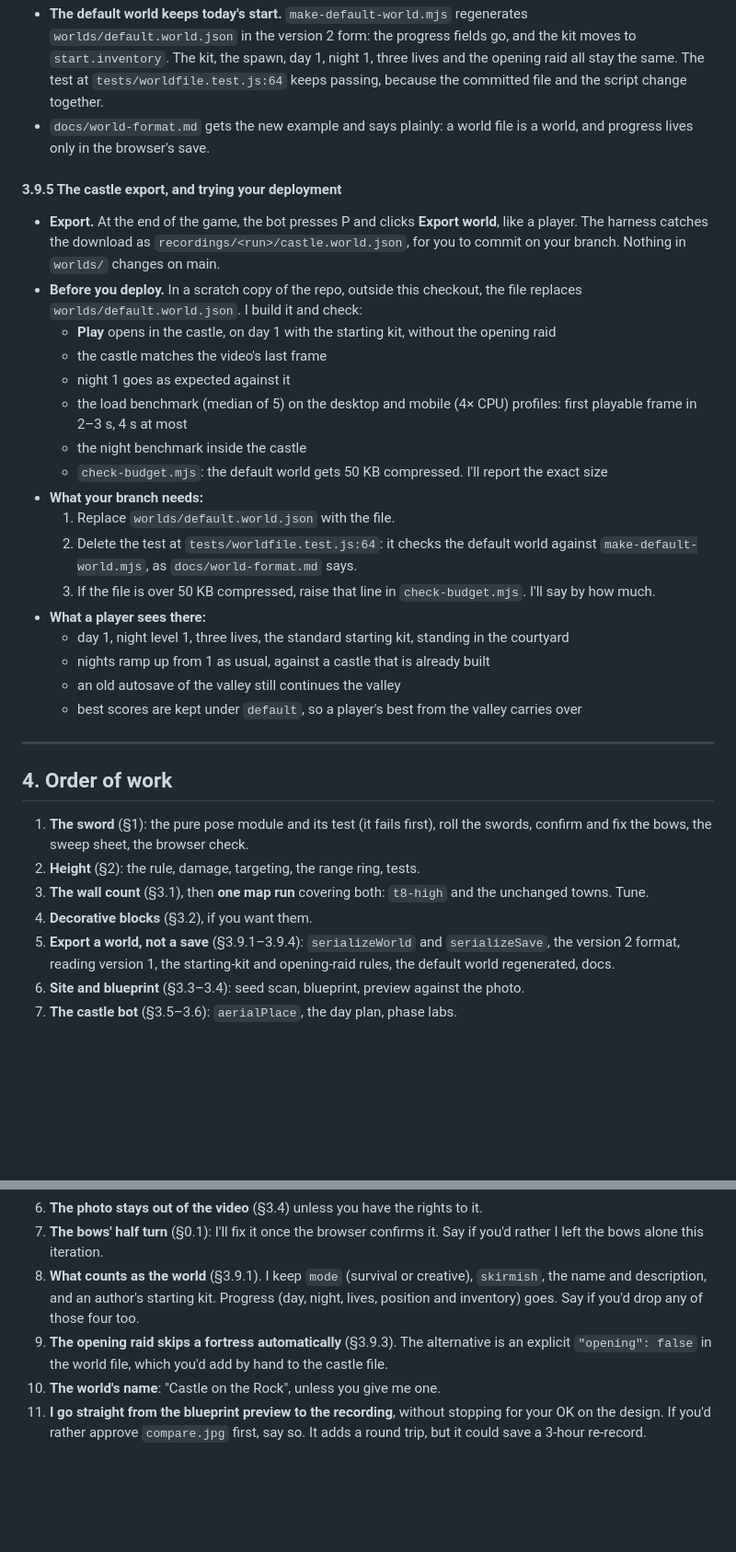
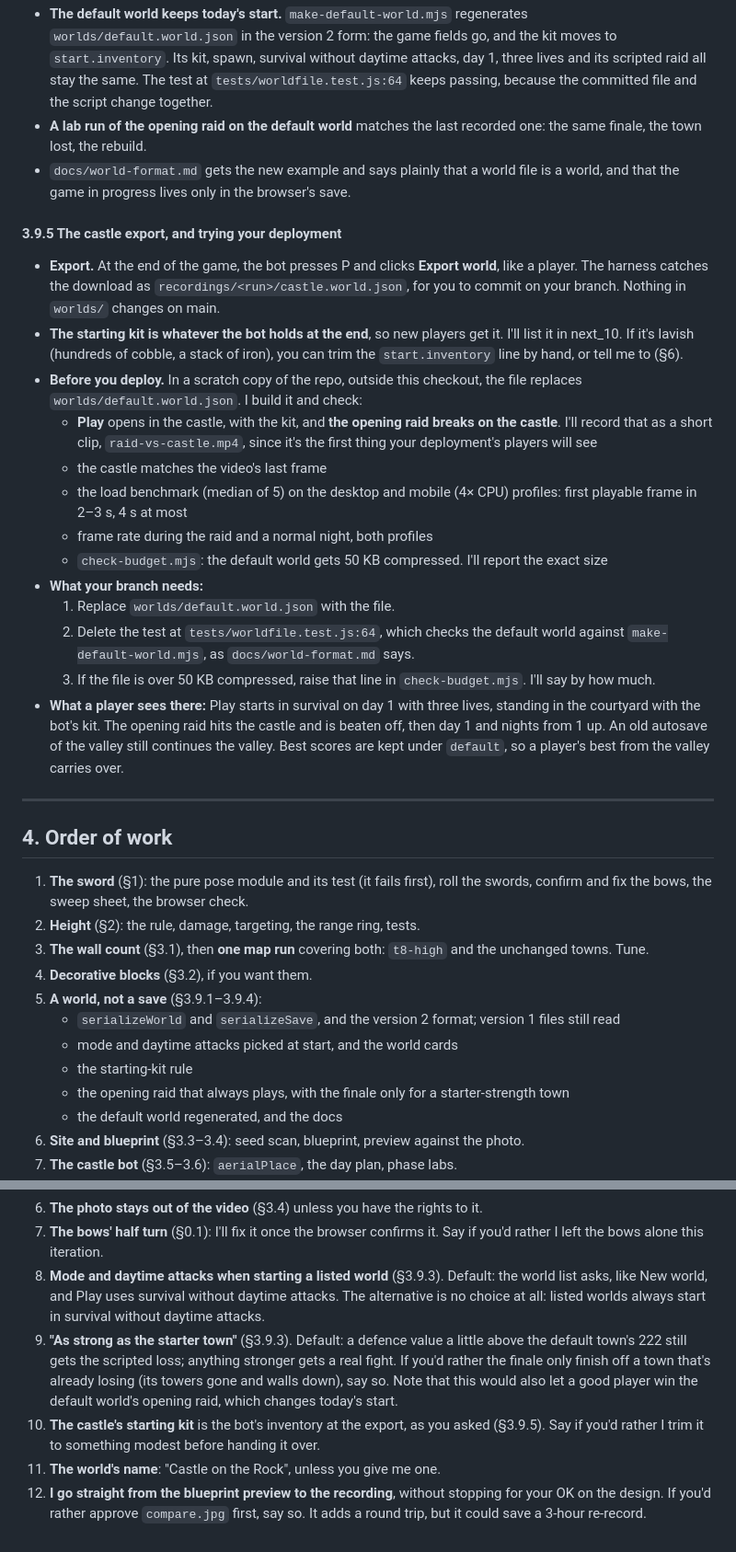
Before and after one commit to doublependu/block, a Markdown page: ai/plan_10.md, 2 parts joined by grey strips. Shown at 92% size. Rendered like a GitHub page; blank space fills up the shorter version.

```diff
--- a/ai/plan_10.md
+++ b/ai/plan_10.md
@@ -531,36 +548,41 @@ world started from **New world** has no kit, so its export has none. The castle
 - **The default world keeps today's start.** `make-default-world.mjs` regenerates
-  `worlds/default.world.json` in the version 2 form: the progress fields go, and the kit moves to
-  `start.inventory`. The kit, the spawn, day 1, night 1, three lives and the opening raid all stay
-  the same. The test at `tests/worldfile.test.js:64` keeps passing, because the committed file and
-  the script change together.
-- `docs/world-format.md` gets the new example and says plainly: a world file is a world, and
-  progress lives only in the browser's save.
+  `worlds/default.world.json` in the version 2 form: the game fields go, and the kit moves to
+  `start.inventory`. Its kit, spawn, survival without daytime attacks, day 1, three lives and its
+  scripted raid all stay the same. The test at `tests/worldfile.test.js:64` keeps passing, because
+  the committed file and the script change together.
+- **A lab run of the opening raid on the default world** matches the last recorded one: the same
+  finale, the town lost, the rebuild.
+- `docs/world-format.md` gets the new example and says plainly that a world file is a world, and
+  that the game in progress lives only in the browser's save.
 
 #### 3.9.5 The castle export, and trying your deployment
 
 - **Export.** At the end of the game, the bot presses P and clicks **Export world**, like a player.
   The harness catches the download as `recordings/<run>/castle.world.json`, for you to commit on
   your branch. Nothing in `worlds/` changes on main.
+- **The starting kit is whatever the bot holds at the end**, so new players get it. I'll list it in
+  next_10. If it's lavish (hundreds of cobble, a stack of iron), you can trim the `start.inventory`
+  line by hand, or tell me to (§6).
 - **Before you deploy.** In a scratch copy of the repo, outside this checkout, the file replaces
   `worlds/default.world.json`. I build it and check:
-  - **Play** opens in the castle, on day 1 with the starting kit, without the opening raid
+  - **Play** opens in the castle, with the kit, and **the opening raid breaks on the castle**. I'll
+    record that as a short clip, `raid-vs-castle.mp4`, since it's the first thing your deployment's
+    players will see
   - the castle matches the video's last frame
-  - night 1 goes as expected against it
   - the load benchmark (median of 5) on the desktop and mobile (4× CPU) profiles: first playable
     frame in 2–3 s, 4 s at most
-  - the night benchmark inside the castle
+  - frame rate during the raid and a normal night, both profiles
   - `check-budget.mjs`: the default world gets 50 KB compressed. I'll report the exact size
 - **What your branch needs:**
   1. Replace `worlds/default.world.json` with the file.
-  2. Delete the test at `tests/worldfile.test.js:64`: it checks the default world against
+  2. Delete the test at `tests/worldfile.test.js:64`, which checks the default world against
      `make-default-world.mjs`, as `docs/world-format.md` says.
   3. If the file is over 50 KB compressed, raise that line in `check-budget.mjs`. I'll say by how
      much.
-- **What a player sees there:**
-  - day 1, night level 1, three lives, the standard starting kit, standing in the courtyard
-  - nights ramp up from 1 as usual, against a castle that is already built
-  - an old autosave of the valley still continues the valley
-  - best scores are kept under `default`, so a player's best from the valley carries over
+- **What a player sees there:** Play starts in survival on day 1 with three lives, standing in the
+  courtyard with the bot's kit. The opening raid hits the castle and is beaten off, then day 1 and
+  nights from 1 up. An old autosave of the valley still continues the valley. Best scores are kept
+  under `default`, so a player's best from the valley carries over.
 
 ---
 
@@ -572,9 +594,12 @@ world started from **New world** has no kit, so its export has none. The castle
 3. **The wall count** (§3.1), then **one map run** covering both: `t8-high` and the unchanged towns.
    Tune.
 4. **Decorative blocks** (§3.2), if you want them.
-5. **Export a world, not a save** (§3.9.1–3.9.4): `serializeWorld` and `serializeSave`, the
-   version 2 format, reading version 1, the starting-kit and opening-raid rules, the default world
-   regenerated, docs.
+5. **A world, not a save** (§3.9.1–3.9.4):
+   - `serializeWorld` and `serializeSave`, and the version 2 format; version 1 files still read
+   - mode and daytime attacks picked at start, and the world cards
+   - the starting-kit rule
+   - the opening raid that always plays, with the finale only for a starter-strength town
+   - the default world regenerated, and the docs
 6. **Site and blueprint** (§3.3–3.4): seed scan, blueprint, preview against the photo.
 7. **The castle bot** (§3.5–3.6): `aerialPlace`, the day plan, phase labs.
 8. **Full rehearsal**, then the **recorded run** (§3.7).
@@ -617,12 +644,17 @@ sword is off (always: §0.1) and the export (one file; a world, not a save: §3.
 6. **The photo stays out of the video** (§3.4) unless you have the rights to it.
 7. **The bows' half turn** (§0.1): I'll fix it once the browser confirms it. Say if you'd rather I
    left the bows alone this iteration.
-8. **What counts as the world** (§3.9.1). I keep `mode` (survival or creative), `skirmish`, the
-   name and description, and an author's starting kit. Progress (day, night, lives, position and
-   inventory) goes. Say if you'd drop any of those four too.
-9. **The opening raid skips a fortress automatically** (§3.9.3). The alternative is an explicit
-   `"opening": false` in the world file, which you'd add by hand to the castle file.
-10. **The world's name**: "Castle on the Rock", unless you give me one.
-11. **I go straight from the blueprint preview to the recording**, without stopping for your OK on
+8. **Mode and daytime attacks when starting a listed world** (§3.9.3). Default: the world list
+   asks, like New world, and Play uses survival without daytime attacks. The alternative is no
+   choice at all: listed worlds always start in survival without daytime attacks.
+9. **"As strong as the starter town"** (§3.9.3). Default: a defence value a little above the
+   default town's 222 still gets the scripted loss; anything stronger gets a real fight. If you'd
+   rather the finale only finish off a town that's already losing (its towers gone and walls
+   down), say so. Note that this would also let a good player win the default world's opening
+   raid, which changes today's start.
+10. **The castle's starting kit** is the bot's inventory at the export, as you asked (§3.9.5).
+    Say if you'd rather I trim it to something modest before handing it over.
+11. **The world's name**: "Castle on the Rock", unless you give me one.
+12. **I go straight from the blueprint preview to the recording**, without stopping for your OK on
     the design. If you'd rather approve `compare.jpg` first, say so. It adds a round trip, but it
     could save a 3-hour re-record.
```
Also changed, not shown: other parts of ai/plan_10.md (+77 -58 lines).
